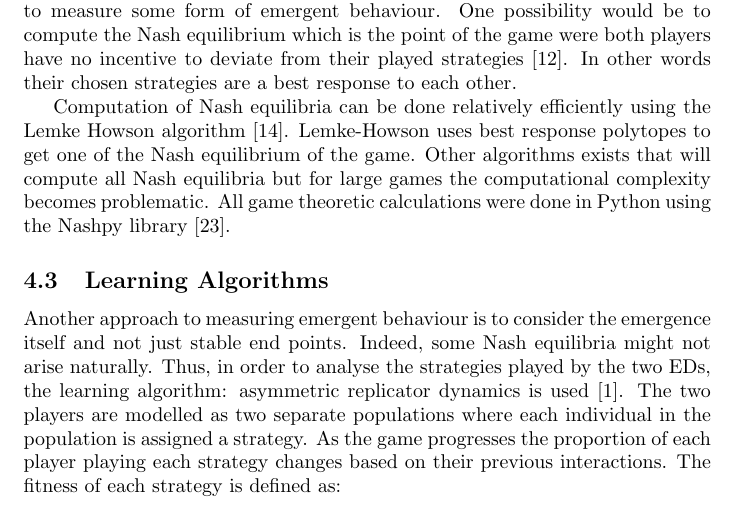
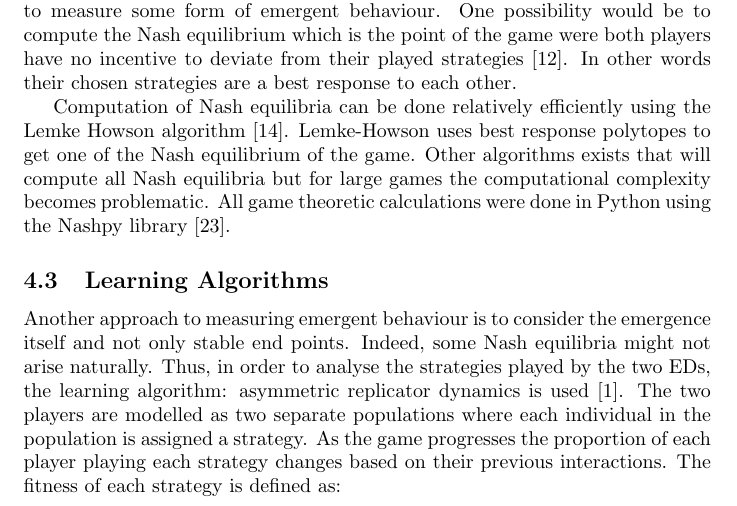
Before and after one commit to MichalisPanayides/ED-EMS-game-paper, a LaTeX document (main.tex, which reads sections/methodology/main.tex): part of page 19 of 50, cut so that both start at the same text. Compiled offline with pdfLaTeX.

Commit message:
Break lines at 80 characters

```diff
--- a/sections/methodology/main.tex
+++ b/sections/methodology/main.tex
@@ -171,9 +171,11 @@ All game theoretic calculations were done in Python using the Nashpy library
 \subsection{Learning Algorithms}\label{sec:methodology_learning_algorithms}
 
 Another approach to measuring emergent behaviour is to consider
-the emergence itself and not just stable end points.
-Indeed, some Nash equilibria might not arise naturally. Thus, in order to analyse the strategies played by the two EDs, the learning algorithm:
-asymmetric replicator dynamics is used \cite{asymmetricreplicatordynamics}.
+the emergence itself and not only stable end points.
+Indeed, some Nash equilibria might not arise naturally.
+Thus, in order to analyse the strategies played by the two EDs, the learning
+algorithm: asymmetric replicator dynamics is
+used~\cite{asymmetricreplicatordynamics}.
 The two players are modelled as two separate populations where each
 individual in the population is assigned a strategy.
 As the game progresses the proportion of each player playing each strategy
```
Also changed, not shown: main.pdf, sections/methodology/main.tex (16 more changed lines).
